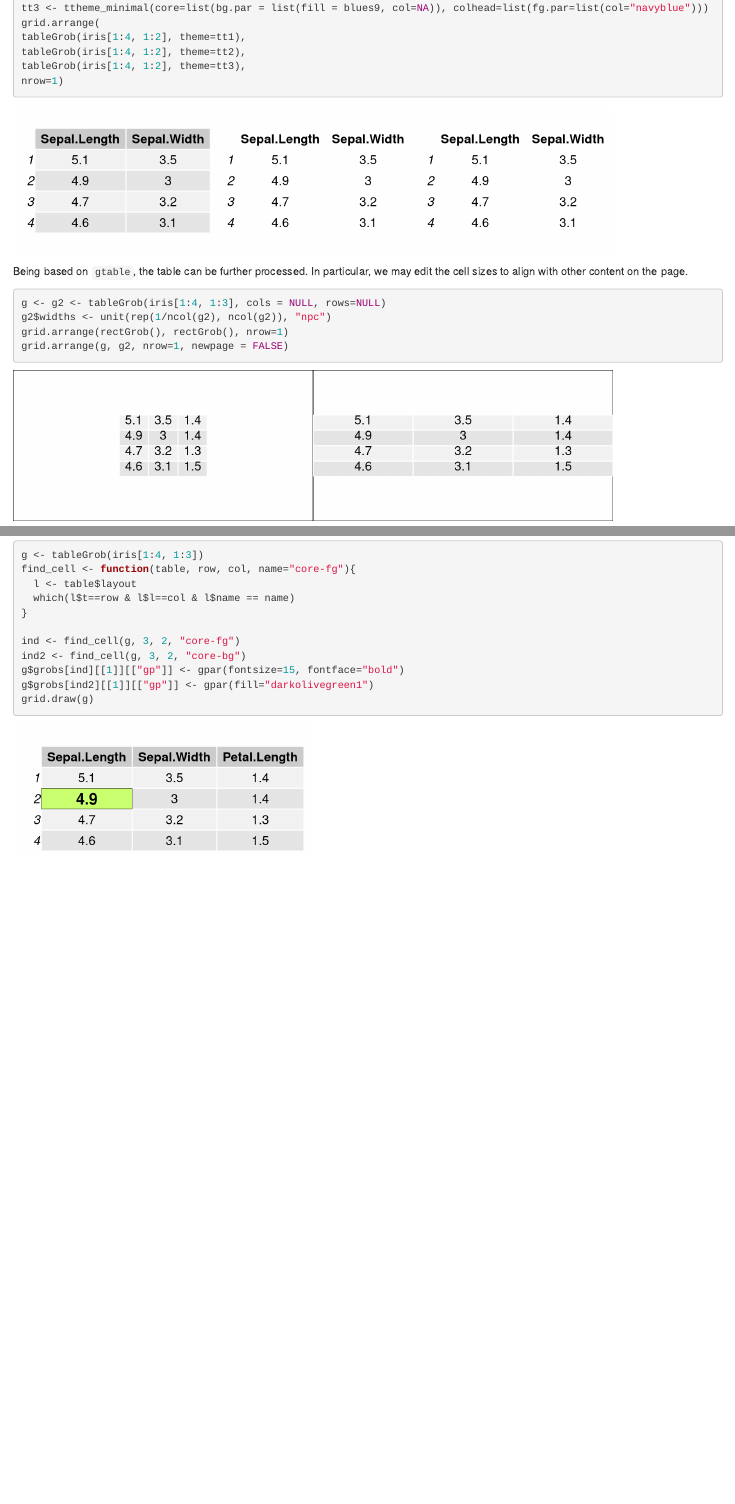
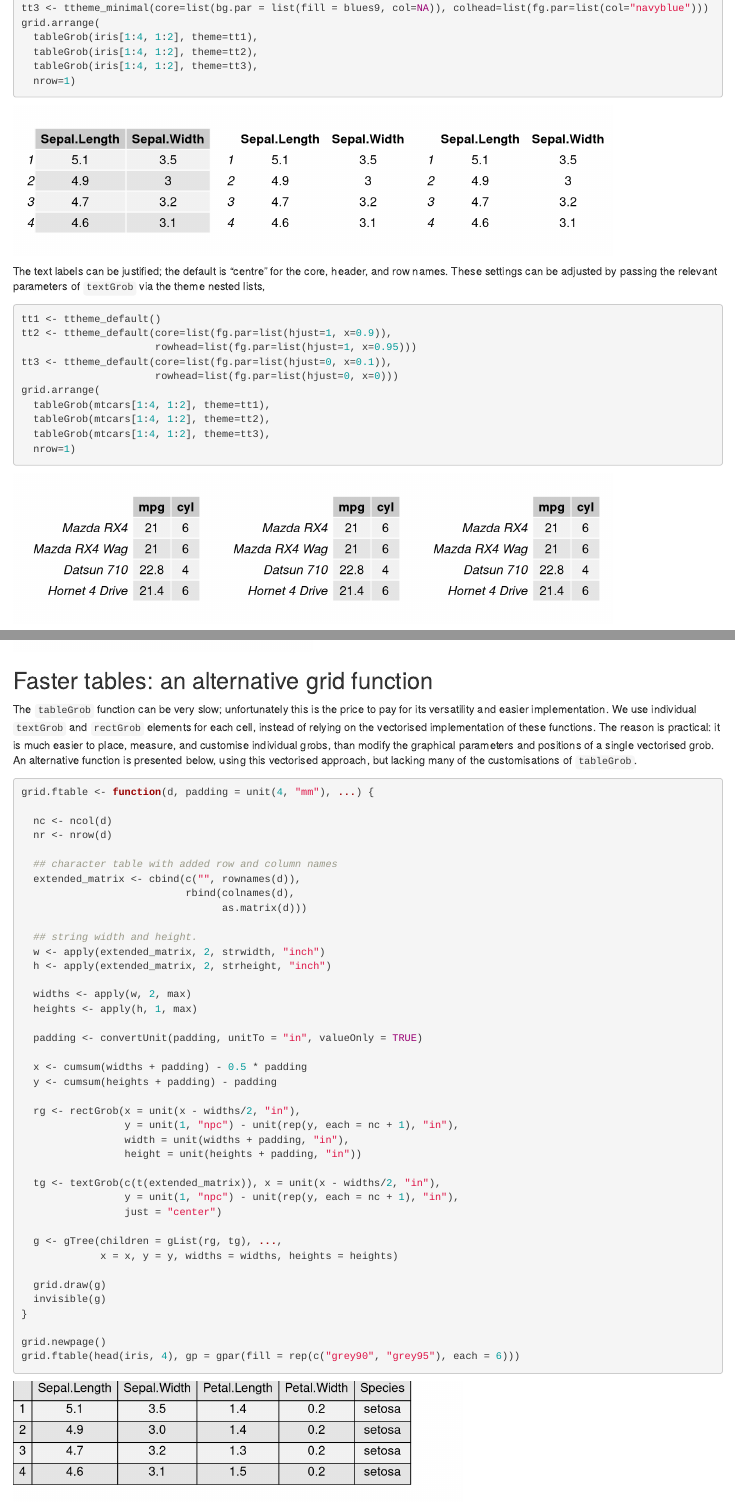
Before and after one commit to baptiste/gridExtra, an R Markdown document (vignettes/tableGrob.rmd): the page in a window 1100 px wide, from 1100 px down, and a second part further down, joined at a grey line. Rendered offline with R 4.5, knitr and Pandoc, with nearby package versions.

Commit message:
ftable alternative

````diff
--- a/vignettes/tableGrob.rmd
+++ b/vignettes/tableGrob.rmd
@@ -39,11 +39,27 @@ tt1 <- ttheme_default()
 tt2 <- ttheme_minimal()
 tt3 <- ttheme_minimal(core=list(bg.par = list(fill = blues9, col=NA)), colhead=list(fg.par=list(col="navyblue")))
 grid.arrange(
-tableGrob(iris[1:4, 1:2], theme=tt1),
-tableGrob(iris[1:4, 1:2], theme=tt2),
-tableGrob(iris[1:4, 1:2], theme=tt3),
-nrow=1)
+  tableGrob(iris[1:4, 1:2], theme=tt1),
+  tableGrob(iris[1:4, 1:2], theme=tt2),
+  tableGrob(iris[1:4, 1:2], theme=tt3),
+  nrow=1)
 ```
+
+The text labels can be justified; the default is "centre" for the core, header, and row names. These settings can be adjusted by passing the relevant parameters of `textGrob` via the theme nested lists,
+
+```{r justify, fig.width=8}
+tt1 <- ttheme_default()
+tt2 <- ttheme_default(core=list(fg.par=list(hjust=1, x=0.9)),
+                      rowhead=list(fg.par=list(hjust=1, x=0.95)))
+tt3 <- ttheme_default(core=list(fg.par=list(hjust=0, x=0.1)),
+                      rowhead=list(fg.par=list(hjust=0, x=0)))
+grid.arrange(
+  tableGrob(mtcars[1:4, 1:2], theme=tt1),
+  tableGrob(mtcars[1:4, 1:2], theme=tt2),
+  tableGrob(mtcars[1:4, 1:2], theme=tt3),
+  nrow=1)
+```
+
 
 Being based on `gtable`, the table can be further processed. In particular, we may edit the cell sizes to align with other content on the page.
 
@@ -70,3 +85,51 @@
 g$grobs[ind2][[1]][["gp"]] <- gpar(fill="darkolivegreen1")
 grid.draw(g)
 ```
+
+## Faster tables: an alternative grid function
+
+The `tableGrob` function can be very slow; unfortunately this is the price to pay for its versatility and easier implementation. We use individual `textGrob` and `rectGrob` elements for each cell, instead of relying on the vectorised implementation of these functions. The reason is practical: it is much easier to place, measure, and customise individual grobs, than modify the graphical parameters and positions of a single vectorised grob. An alternative function is presented below, using this vectorised approach, but lacking many of the customisations of `tableGrob`.
+
+
+```{r ftable, fig.width=6}
+grid.ftable <- function(d, padding = unit(4, "mm"), ...) {
+
+  nc <- ncol(d)
+  nr <- nrow(d)
+
+  ## character table with added row and column names
+  extended_matrix <- cbind(c("", rownames(d)),
+                           rbind(colnames(d),
+                                 as.matrix(d)))
+
+  ## string width and height.
+  w <- apply(extended_matrix, 2, strwidth, "inch")
+  h <- apply(extended_matrix, 2, strheight, "inch")
+
+  widths <- apply(w, 2, max)
+  heights <- apply(h, 1, max)
+
+  padding <- convertUnit(padding, unitTo = "in", valueOnly = TRUE)
+
+  x <- cumsum(widths + padding) - 0.5 * padding
+  y <- cumsum(heights + padding) - padding
+
+  rg <- rectGrob(x = unit(x - widths/2, "in"),
+                 y = unit(1, "npc") - unit(rep(y, each = nc + 1), "in"),
+                 width = unit(widths + padding, "in"),
+                 height = unit(heights + padding, "in"))
+
+  tg <- textGrob(c(t(extended_matrix)), x = unit(x - widths/2, "in"),
+                 y = unit(1, "npc") - unit(rep(y, each = nc + 1), "in"),
+                 just = "center")
+
+  g <- gTree(children = gList(rg, tg), ...,
+             x = x, y = y, widths = widths, heights = heights)
+
+  grid.draw(g)
+  invisible(g)
+}
+
+grid.newpage()
+grid.ftable(head(iris, 4), gp = gpar(fill = rep(c("grey90", "grey95"), each = 6)))
+```
````
Also changed, not shown: vignettes/tableGrob.rmd (1 more changed lines).
